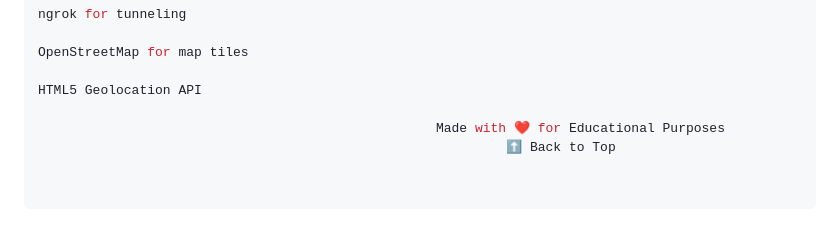
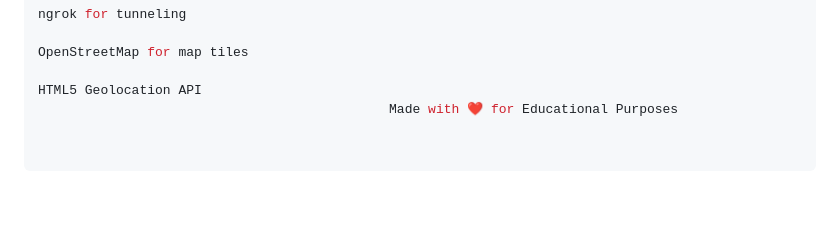
Before and after one commit to hacker-604/location-tracker, a Markdown page: README.md, the part around the change. Rendered like a GitHub page; blank space fills up the shorter version.

```diff
--- a/README.md
+++ b/README.md
@@ -253,6 +253,4 @@ ngrok for tunneling
 OpenStreetMap for map tiles
 
 HTML5 Geolocation API
-
-                                                   Made with ❤️ for Educational Purposes
-                                                            ⬆ Back to Top
+                                             Made with ❤️ for Educational Purposes
```
